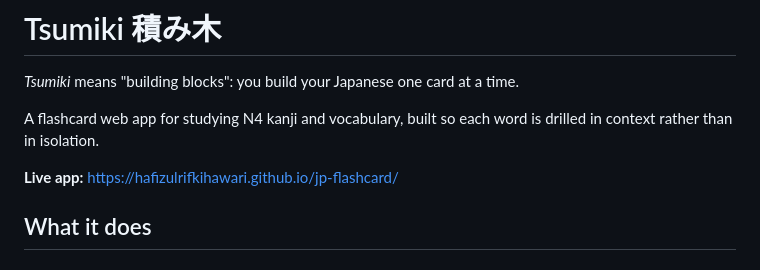
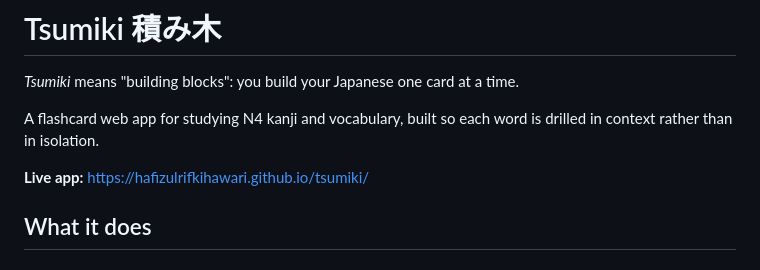
Before and after one commit to hafizulrifkihawari/tsumiki, a Markdown page: README.md, the part around the change. Drawn GitHub-style.

Commit message:
[Docs]: update live app URL after repo rename to tsumiki
Co-Authored-By: Claude Opus 5.5 <noreply@anthropic.com>

```diff
--- a/README.md
+++ b/README.md
@@ -4,7 +4,7 @@
 
 A flashcard web app for studying N4 kanji and vocabulary, built so each word is drilled in context rather than in isolation.
 
-**Live app:** https://hafizulrifkihawari.github.io/jp-flashcard/
+**Live app:** https://hafizulrifkihawari.github.io/tsumiki/
 
 ## What it does
 
```
